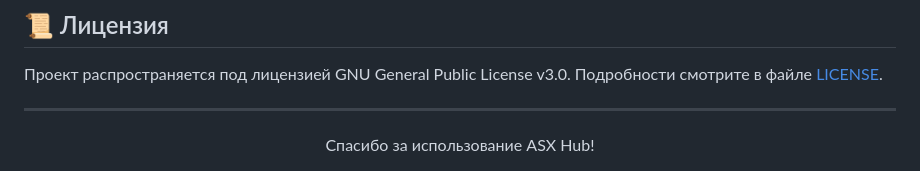
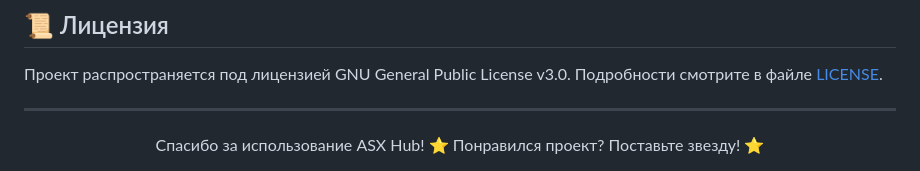
Before and after one commit to ALFiX01/ASX-Hub, a Markdown page: README.md, the part around the change. Rendered like a GitHub page.

```diff
--- a/README.md
+++ b/README.md
@@ -124,5 +124,6 @@ ASX Hub предлагает широкий спектр функций для
 ---
 
 <div align="center">
-  Спасибо за использование ASX Hub!
+       Спасибо за использование ASX Hub!
+  ⭐ Понравился проект? Поставьте звезду! ⭐
 </div>
```
